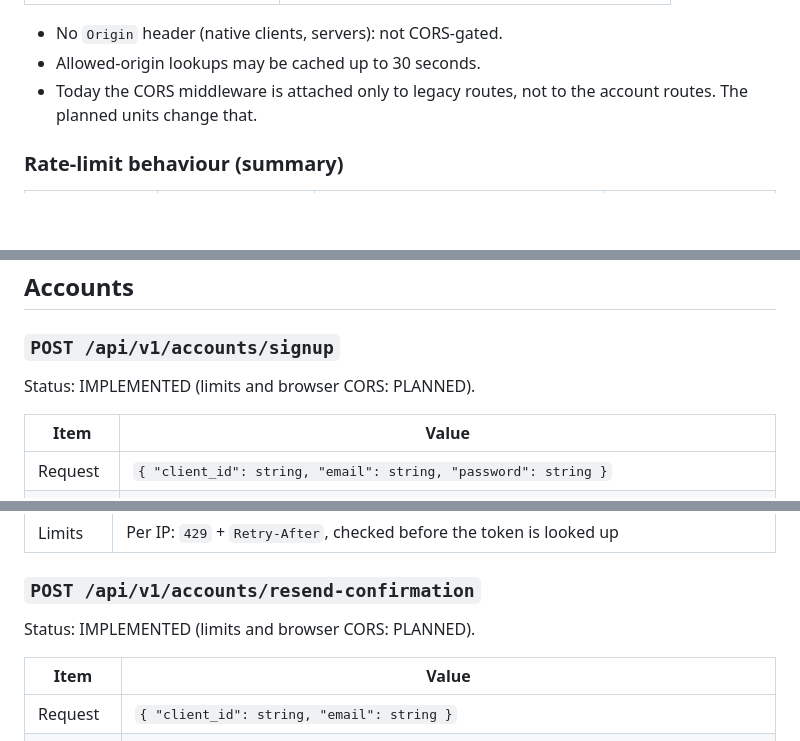
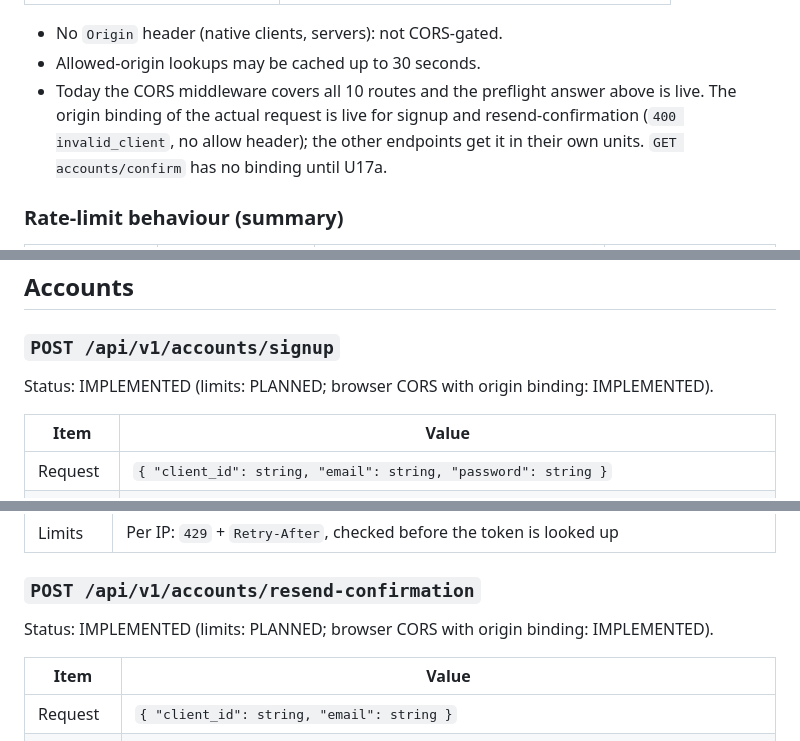
Before and after one commit to hypot-app/hypot-auth-api, a Markdown page: docs/api-contract.md, 3 parts joined by grey strips. GitHub-like rendering; blank space fills up the shorter version.

Commit message:
docs(openspec): tick u11c and document how later endpoints plug into the origin binding

```diff
--- a/docs/api-contract.md
+++ b/docs/api-contract.md
@@ -64,7 +64,7 @@ Texts: the fixed `message` strings are listed per endpoint where they are fixed.
 
 - No `Origin` header (native clients, servers): not CORS-gated.
 - Allowed-origin lookups may be cached up to 30 seconds.
-- Today the CORS middleware is attached only to legacy routes, not to the account routes. The planned units change that.
+- Today the CORS middleware covers all 10 routes and the preflight answer above is live. The origin binding of the actual request is live for signup and resend-confirmation (`400 invalid_client`, no allow header); the other endpoints get it in their own units. `GET accounts/confirm` has no binding until U17a.
 
 ### Rate-limit behaviour (summary)
 
@@ -119,7 +119,7 @@ Status: IMPLEMENTED.
 
 ### `POST /api/v1/accounts/signup`
 
-Status: IMPLEMENTED (limits and browser CORS: PLANNED).
+Status: IMPLEMENTED (limits: PLANNED; browser CORS with origin binding: IMPLEMENTED).
 
 | Item | Value |
 |------|-------|
@@ -146,7 +146,7 @@ Status: PLANNED. The current `GET /api/v1/accounts/confirm?token=` is IMPLEMENTE
 
 ### `POST /api/v1/accounts/resend-confirmation`
 
-Status: IMPLEMENTED (limits and browser CORS: PLANNED).
+Status: IMPLEMENTED (limits: PLANNED; browser CORS with origin binding: IMPLEMENTED).
 
 | Item | Value |
 |------|-------|
```
Also changed, not shown: README.md (+1 -1 lines), 1 other file.
